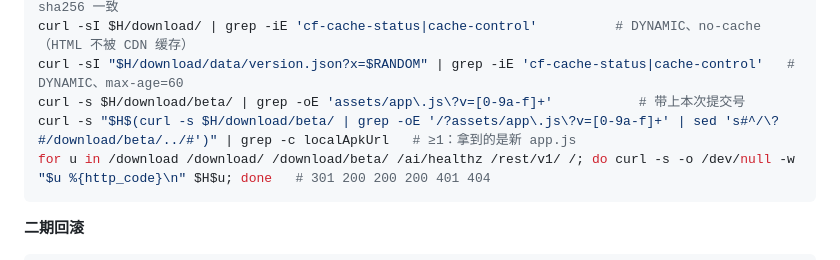
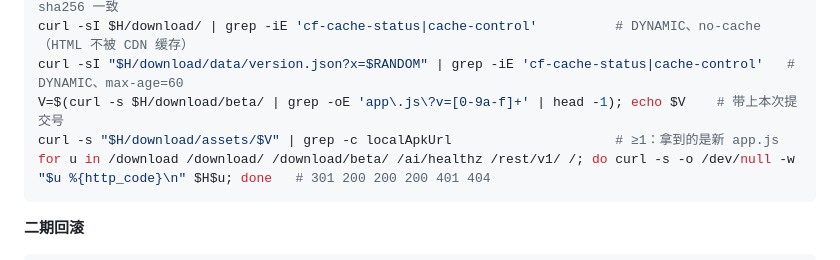
Before and after one commit to JiHe021499/honghong, a Markdown page: docs/release.md, the part around the change. Rendered like a GitHub page.

Commit message:
docs(release): 简化上线验证里检查新 app.js 的命令

````diff
--- a/docs/release.md
+++ b/docs/release.md
@@ -262,8 +262,8 @@ curl -s -o /dev/null -w '%{http_code}\n' $H$A.sha256                      # 404
 curl -s $H$A | sha256sum                                                  # 与 version.json 的 sha256 一致
 curl -sI $H/download/ | grep -iE 'cf-cache-status|cache-control'          # DYNAMIC、no-cache（HTML 不被 CDN 缓存）
 curl -sI "$H/download/data/version.json?x=$RANDOM" | grep -iE 'cf-cache-status|cache-control'   # DYNAMIC、max-age=60
-curl -s $H/download/beta/ | grep -oE 'assets/app\.js\?v=[0-9a-f]+'           # 带上本次提交号
-curl -s "$H$(curl -s $H/download/beta/ | grep -oE '/?assets/app\.js\?v=[0-9a-f]+' | sed 's#^/\?#/download/beta/../#')" | grep -c localApkUrl   # ≥1：拿到的是新 app.js
+V=$(curl -s $H/download/beta/ | grep -oE 'app\.js\?v=[0-9a-f]+' | head -1); echo $V    # 带上本次提交号
+curl -s "$H/download/assets/$V" | grep -c localApkUrl                     # ≥1：拿到的是新 app.js
 for u in /download /download/ /download/beta/ /ai/healthz /rest/v1/ /; do curl -s -o /dev/null -w "$u %{http_code}\n" $H$u; done   # 301 200 200 200 401 404
 ```
 
````
